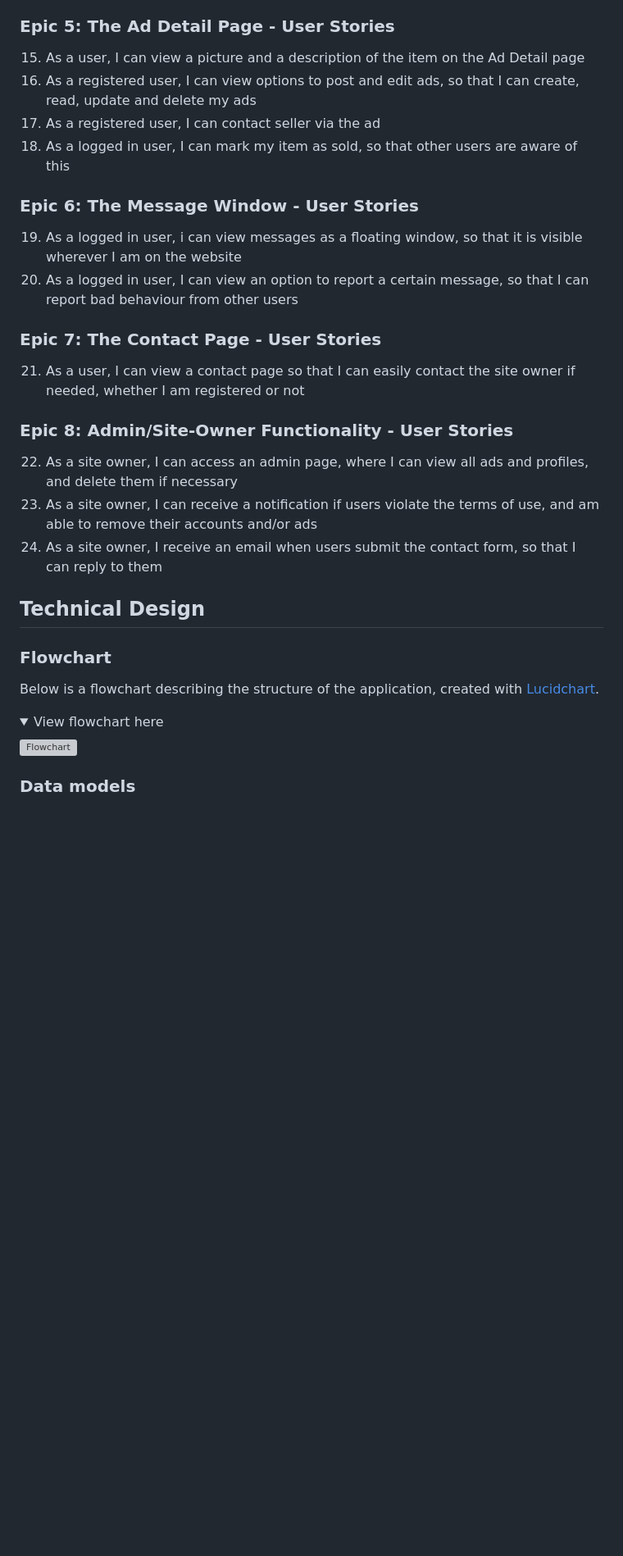
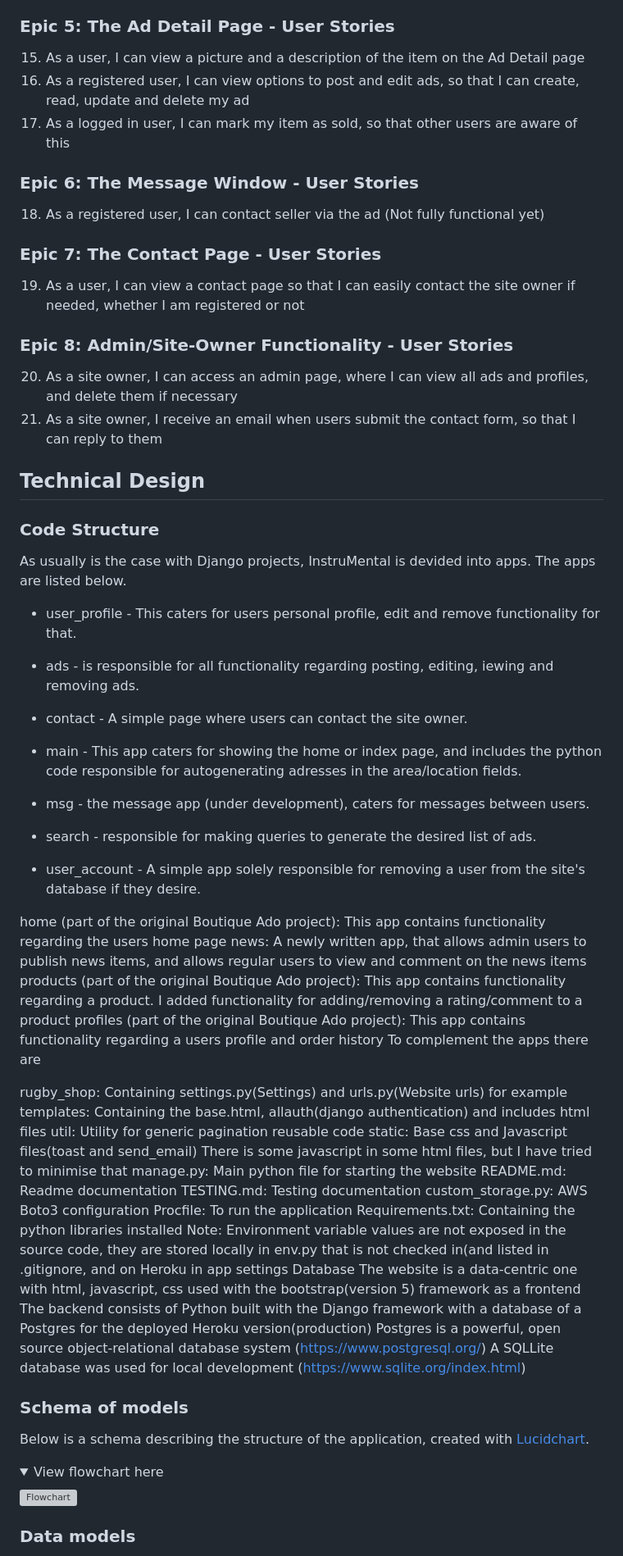
Before and after one commit to johnvenkiah/CI_PP4_John_Venkiah, a Markdown page: README.md, the part around the change printed below. Shown: that part at 82% size. GitHub-like rendering; folded sections open; blank space fills up the shorter version; grey boxes are pictures that could not be loaded.

Commit message:
docs: edit user stories and add partial code structure to readme

```diff
--- a/README.md
+++ b/README.md
@@ -176,32 +176,69 @@ On the Contact page, users can fill in a simple contact form to get in touch wit
 ### Epic 5: The Ad Detail Page - User Stories
 
 15. As a user, I can view a picture and a description of the item on the Ad Detail page
-16. As a registered user, I can view options to post and edit ads, so that I can create, read, update and delete my ads
-17. As a registered user, I can contact seller via the ad
-18. As a logged in user, I can mark my item as sold, so that other users are aware of this
+16. As a registered user, I can view options to post and edit ads, so that I can create, read, update and delete my ad
+17. As a logged in user, I can mark my item as sold, so that other users are aware of this
 
 ### Epic 6: The Message Window - User Stories
 
-19. As a logged in user, i can view messages as a floating window, so that it is visible wherever I am on the website
-20. As a logged in user, I can view an option to report a certain message, so that I can report bad behaviour from other users
+18. As a registered user, I can contact seller via the ad (Not fully functional yet)
 
 ### Epic 7: The Contact Page - User Stories
-
-21. As a user, I can view a contact page so that I can easily contact the site owner if needed, whether I am registered or not
+19. As a user, I can view a contact page so that I can easily contact the site owner if needed, whether I am registered or not
 
 ### Epic 8: Admin/Site-Owner Functionality - User Stories
 
-22. As a site owner, I can access an admin page, where I can view all ads and profiles, and delete them if necessary
-23. As a site owner, I can receive a notification if users violate the terms of use, and am able to remove their accounts and/or ads
-24. As a site owner, I receive an email when users submit the contact form, so that I can reply to them
+20. As a site owner, I can access an admin page, where I can view all ads and profiles, and delete them if necessary
+21. As a site owner, I receive an email when users submit the contact form, so that I can reply to them
 
 
 
 ## Technical Design
 
-### Flowchart
+### Code Structure
 
-Below is a flowchart describing the structure of the application, created with [Lucidchart](https://lucid.co/product/lucidchart).
+As usually is the case with Django projects, InstruMental is devided into apps. The apps are listed below.
+
+* user_profile - This caters for users personal profile, edit and remove functionality for that.
+
+* ads - is responsible for all functionality regarding posting, editing, iewing and removing ads.
+
+* contact - A simple page where users can contact the site owner.
+
+* main - This app caters for showing the home or index page, and includes the python code responsible for autogenerating adresses in the area/location fields.
+
+* msg - the message app (under development), caters for messages between users.
+
+* search - responsible for making queries to generate the desired list of ads.
+
+* user_account - A simple app solely responsible for removing a user from the site's database if they desire.
+
+
+home (part of the original Boutique Ado project): This app contains functionality regarding the users home page
+news: A newly written app, that allows admin users to publish news items, and allows regular users to view and comment on the news items
+products (part of the original Boutique Ado project): This app contains functionality regarding a product. I added functionality for adding/removing a rating/comment to a product
+profiles (part of the original Boutique Ado project): This app contains functionality regarding a users profile and order history
+To complement the apps there are
+
+rugby_shop: Containing settings.py(Settings) and urls.py(Website urls) for example
+templates: Containing the base.html, allauth(django authentication) and includes html files
+util: Utility for generic pagination reusable code
+static: Base css and Javascript files(toast and send_email) There is some javascript in some html files, but I have tried to minimise that
+manage.py: Main python file for starting the website
+README.md: Readme documentation
+TESTING.md: Testing documentation
+custom_storage.py: AWS Boto3 configuration
+Procfile: To run the application
+Requirements.txt: Containing the python libraries installed Note: Environment variable values are not exposed in the source code, they are stored locally in env.py that is not checked in(and listed in .gitignore, and on Heroku in app settings
+Database
+The website is a data-centric one with html, javascript, css used with the bootstrap(version 5) framework as a frontend
+The backend consists of Python built with the Django framework with a database of a Postgres for the deployed Heroku version(production)
+Postgres is a powerful, open source object-relational database system (https://www.postgresql.org/)
+A SQLLite database was used for local development (https://www.sqlite.org/index.html)
+
+### Schema of models
+
+Below is a schema describing the structure of the application, created with [Lucidchart](https://lucid.co/product/lucidchart).
 
 <details>
     <summary>View flowchart here</summary>
```
Also changed, not shown: other parts of README.md (+7 -7 lines), docs/schemas/db_schema_models.png (added), 1 other file.
